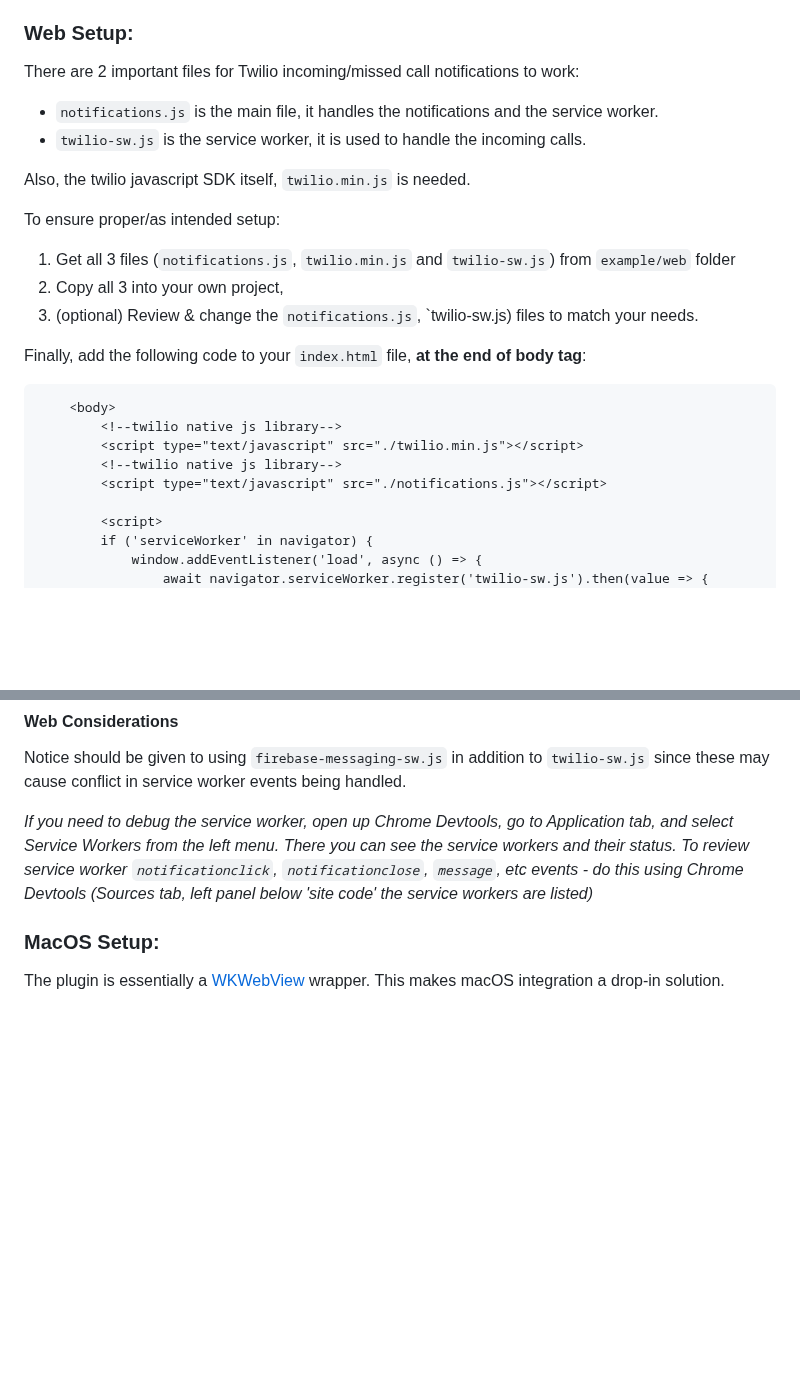
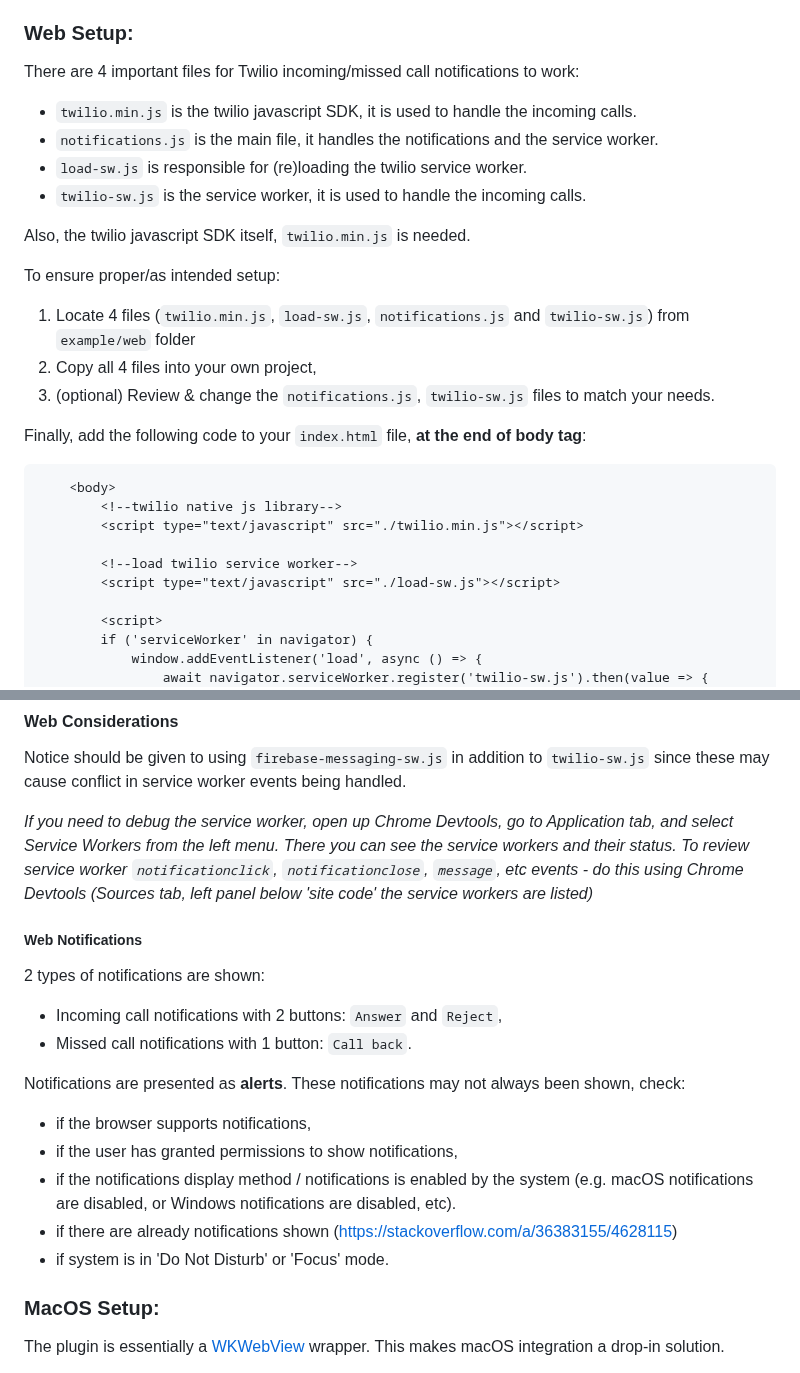
Before and after one commit to cybex-dev/twilio_voice, a Markdown page: README.md, 2 parts joined by grey strips. GitHub-like rendering; blank space fills up the shorter version.

```diff
--- a/README.md
+++ b/README.md
@@ -163,18 +163,20 @@ See [example](https://github.com/cybex-dev/twilio_voice/blob/master/example/andr
 
 ### Web Setup:
 
-There are 2 important files for Twilio incoming/missed call notifications to work:
+There are 4 important files for Twilio incoming/missed call notifications to work:
 
+- `twilio.min.js` is the twilio javascript SDK, it is used to handle the incoming calls.
 - `notifications.js` is the main file, it handles the notifications and the service worker.
+- `load-sw.js` is responsible for (re)loading the twilio service worker.
 - `twilio-sw.js` is the service worker, it is used to handle the incoming calls.
 
 Also, the twilio javascript SDK itself, `twilio.min.js` is needed.
 
 To ensure proper/as intended setup:
 
-1. Get all 3 files (`notifications.js`, `twilio.min.js` and `twilio-sw.js`) from `example/web` folder
-2. Copy all 3 into your own project,
-3. (optional) Review & change the `notifications.js`, `twilio-sw.js) files to match your needs.
+1. Locate 4 files (`twilio.min.js`, `load-sw.js`, `notifications.js` and `twilio-sw.js`) from `example/web` folder
+2. Copy all 4 files into your own project,
+3. (optional) Review & change the `notifications.js`, `twilio-sw.js` files to match your needs.
 
 Finally, add the following code to your `index.html` file, **at the end of body tag**:
 
@@ -182,8 +184,9 @@ Finally, add the following code to your `index.html` file, **at the end of body
     <body>
         <!--twilio native js library-->
         <script type="text/javascript" src="./twilio.min.js"></script>
-        <!--twilio native js library-->
-        <script type="text/javascript" src="./notifications.js"></script>
+
+        <!--load twilio service worker-->
+        <script type="text/javascript" src="./load-sw.js"></script>
 
         <script>
         if ('serviceWorker' in navigator) {
@@ -205,6 +208,19 @@ Notice should be given to using `firebase-messaging-sw.js` in addition to `twili
 
 _If you need to debug the service worker, open up Chrome Devtools, go to Application tab, and select Service Workers from the left menu. There you can see the service workers and their status.
 To review service worker `notificationclick`, `notificationclose`, `message`, etc events - do this using Chrome Devtools (Sources tab, left panel below 'site code' the service workers are listed)_
+
+##### Web Notifications
+
+2 types of notifications are shown:
+ - Incoming call notifications with 2 buttons: `Answer` and `Reject`,
+ - Missed call notifications with 1 button: `Call back`.
+
+Notifications are presented as **alerts**. These notifications may not always been shown, check:
+ - if the browser supports notifications,
+ - if the user has granted permissions to show notifications,
+ - if the notifications display method / notifications is enabled by the system (e.g. macOS notifications are disabled, or Windows notifications are disabled, etc).
+ - if there are already notifications shown (https://stackoverflow.com/a/36383155/4628115)
+ - if system is in 'Do Not Disturb' or 'Focus' mode.
 
 ### MacOS Setup:
 
```
